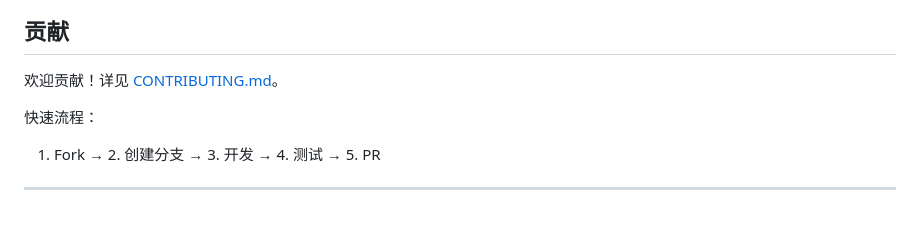
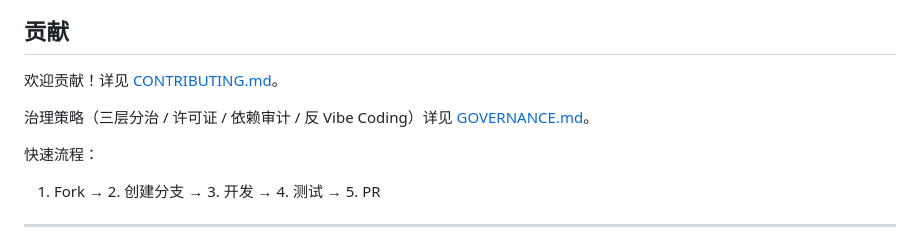
Before and after one commit to Ninefoldatwill/homestream, a Markdown page: README.md, the part around the change. GitHub-like rendering; blank space fills up the shorter version.

```diff
--- a/README.md
+++ b/README.md
@@ -370,6 +370,8 @@ HomeStream 不自己做 AI 编程工具，但连接优秀的开源工具。L3
 
 欢迎贡献！详见 [CONTRIBUTING.md](CONTRIBUTING.md)。
 
+治理策略（三层分治 / 许可证 / 依赖审计 / 反 Vibe Coding）详见 [GOVERNANCE.md](GOVERNANCE.md)。
+
 快速流程：
 1. Fork → 2. 创建分支 → 3. 开发 → 4. 测试 → 5. PR
 
```
Also changed, not shown: GOVERNANCE.md (added, +312 -0 lines), README_EN.md (+2 -0 lines).
